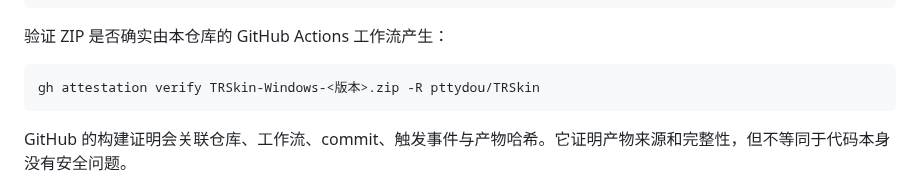
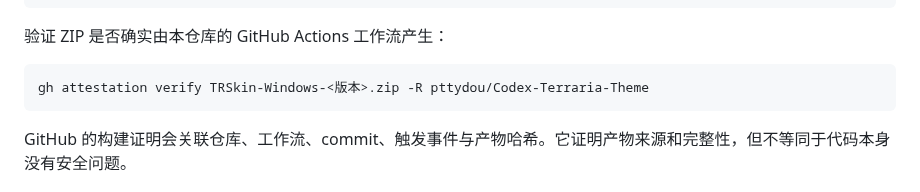
Before and after one commit to pttydou/Codex-Terraria-Theme, a Markdown page: docs/RELEASE-PROVENANCE.md, the part around the change. Rendered like a GitHub page.

````diff
--- a/docs/RELEASE-PROVENANCE.md
+++ b/docs/RELEASE-PROVENANCE.md
@@ -46,7 +46,7 @@ Get-FileHash -Algorithm SHA256 .\TRSkin-Windows-<版本>.zip
 验证 ZIP 是否确实由本仓库的 GitHub Actions 工作流产生：
 
 ```bash
-gh attestation verify TRSkin-Windows-<版本>.zip -R pttydou/TRSkin
+gh attestation verify TRSkin-Windows-<版本>.zip -R pttydou/Codex-Terraria-Theme
 ```
 
 GitHub 的构建证明会关联仓库、工作流、commit、触发事件与产物哈希。它证明产物来源和完整性，但不等同于代码本身没有安全问题。
````
Also changed, not shown: README.md (+48 -5 lines), docs/images/trskin-office-workflow.png (added), docs/images/trskin-underground-theme.png (added), 7 other files.
